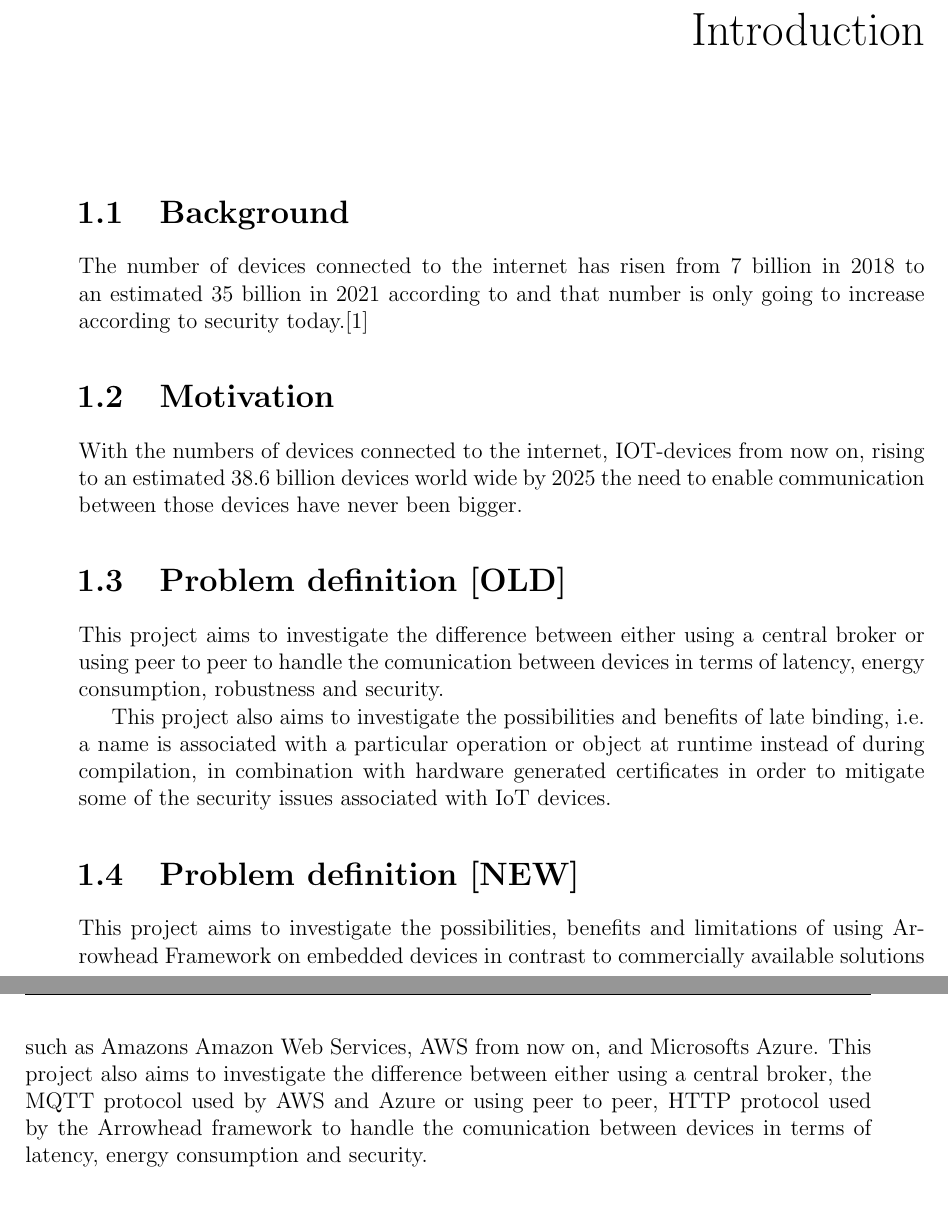
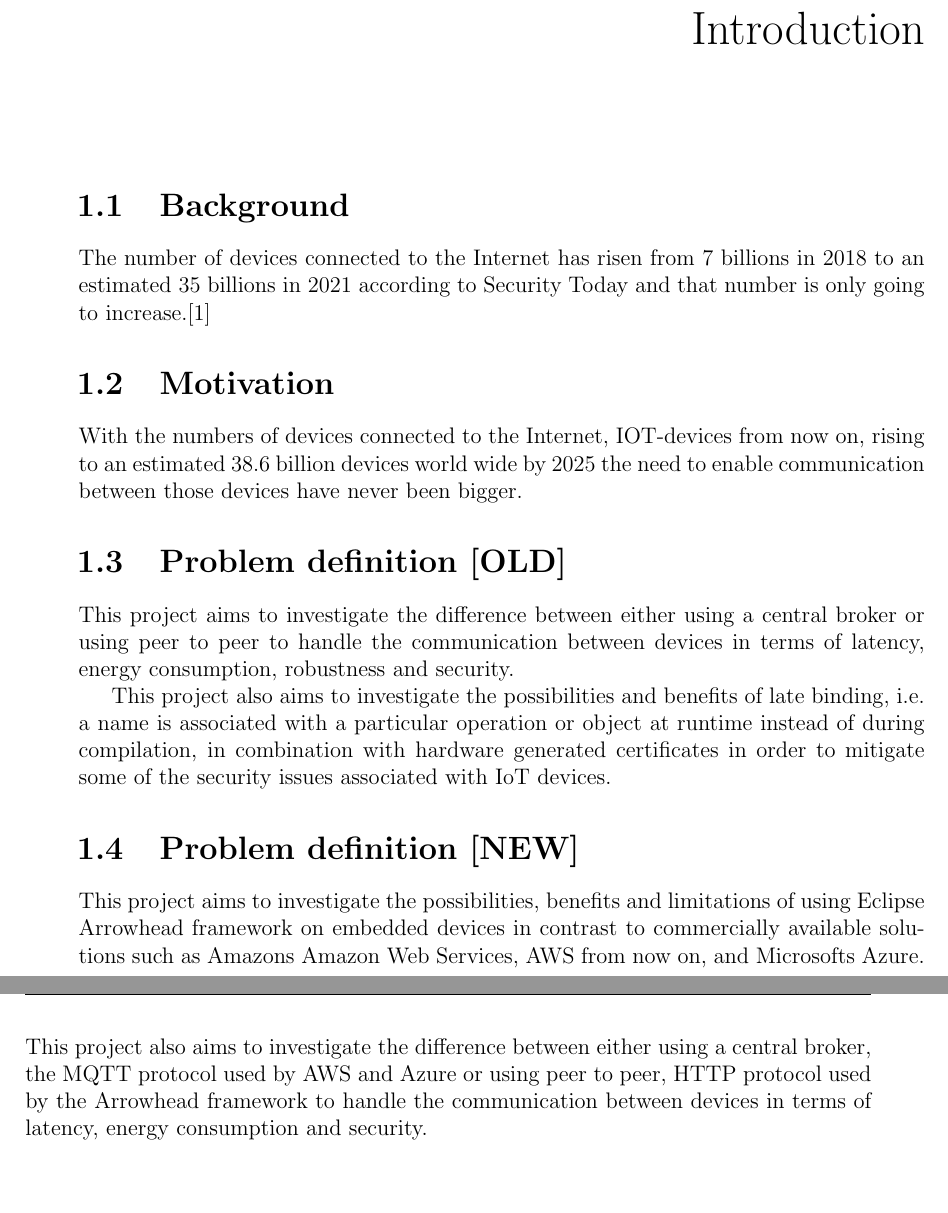
Before and after one commit to AlbinMartinsson/master_thesis, a LaTeX thesis (Report/main.tex, which reads Report/Chapters/introduction.tex): two parts of pages 11 and 12 of 28, joined at a grey line, cut so that both start at the same text. Compiled offline with pdfLaTeX; a missing bibliography style is replaced by a similar one.

Commit message:
experitmenting with Git

```diff
--- a/Report/Chapters/introduction.tex
+++ b/Report/Chapters/introduction.tex
@@ -1,16 +1,12 @@
 \section{Background}
-The number of devices connected to the internet has risen from 7 billion in 2018 to an estimated 35 billion in 2021 according to and that number is only going to increase
-according to security today.[1] %https://securitytoday.com/Articles/2020/01/13/The-IoT-Rundown-for-2020.aspx?Page=2%.
+The number of devices connected to the Internet has risen from 7 billions in 2018 to an estimated 35 billions in 2021 according to Security Today and that number is only going to increase.[1] %https://securitytoday.com/Articles/2020/01/13/The-IoT-Rundown-for-2020.aspx?Page=2%.
 \section{Motivation}
-With the numbers of devices connected to the internet, IOT-devices
-from now on, rising to an estimated 38.6 billion devices world wide
-by 2025 the need to enable communication between those devices have
-never been bigger.
+With the numbers of devices connected to the Internet, IOT-devices from now on, rising to an estimated 38.6 billion devices world wide by 2025 the need to enable communication between those devices have never been bigger.
 \section{Problem definition [OLD]}
 
 %%%%%%%%%%%%%%%%%%%%% OLD ONE %%%%%%%%%%%%%%%%%%%%%%%%%%%%%%%%%%%%%%%%%%
 This project aims to investigate the difference between either
-using a central broker or using peer to peer to handle the comunication
+using a central broker or using peer to peer to handle the communication
 between devices in terms of latency, energy consumption, robustness and
 security.
 
@@ -22,14 +18,12 @@
 IoT devices.
 
 \section{Problem definition [NEW]}
-This project aims to investigate the possibilities, benefits and
-limitations of using Arrowhead Framework on embedded devices
-in contrast to commercially available solutions such
+This project aims to investigate the possibilities, benefits and limitations of using Eclipse Arrowhead framework on embedded devices in contrast to commercially available solutions such
 as Amazons Amazon Web Services, AWS
 from now on, and Microsofts Azure.
 This project also aims to investigate the difference between either
 using a central broker, the MQTT protocol used by AWS and Azure or using peer to peer,
-HTTP protocol used by the Arrowhead framework to handle the comunication between devices in terms of latency,
+HTTP protocol used by the Arrowhead framework to handle the communication between devices in terms of latency,
 energy consumption and
 security.
 
```
